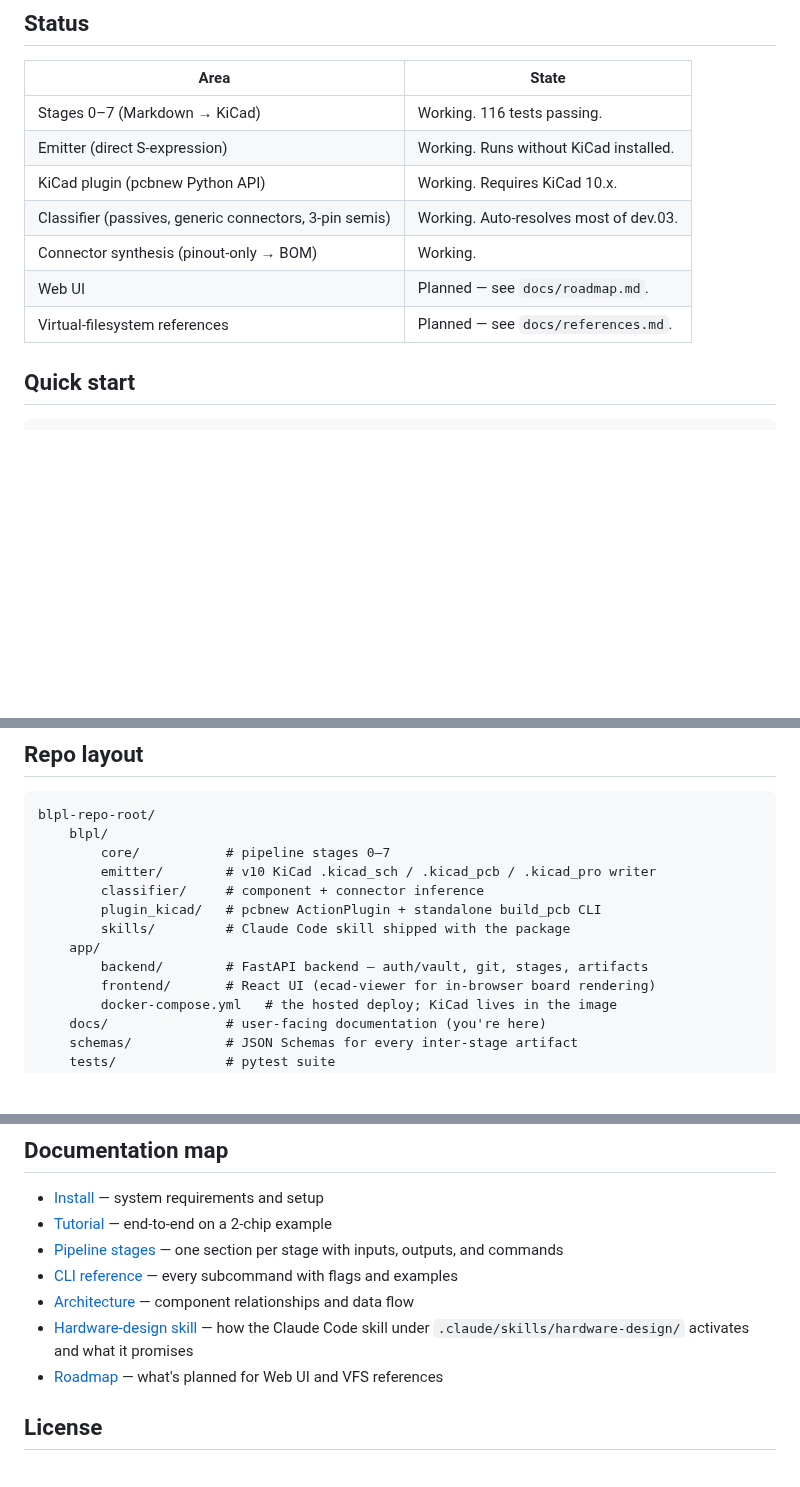
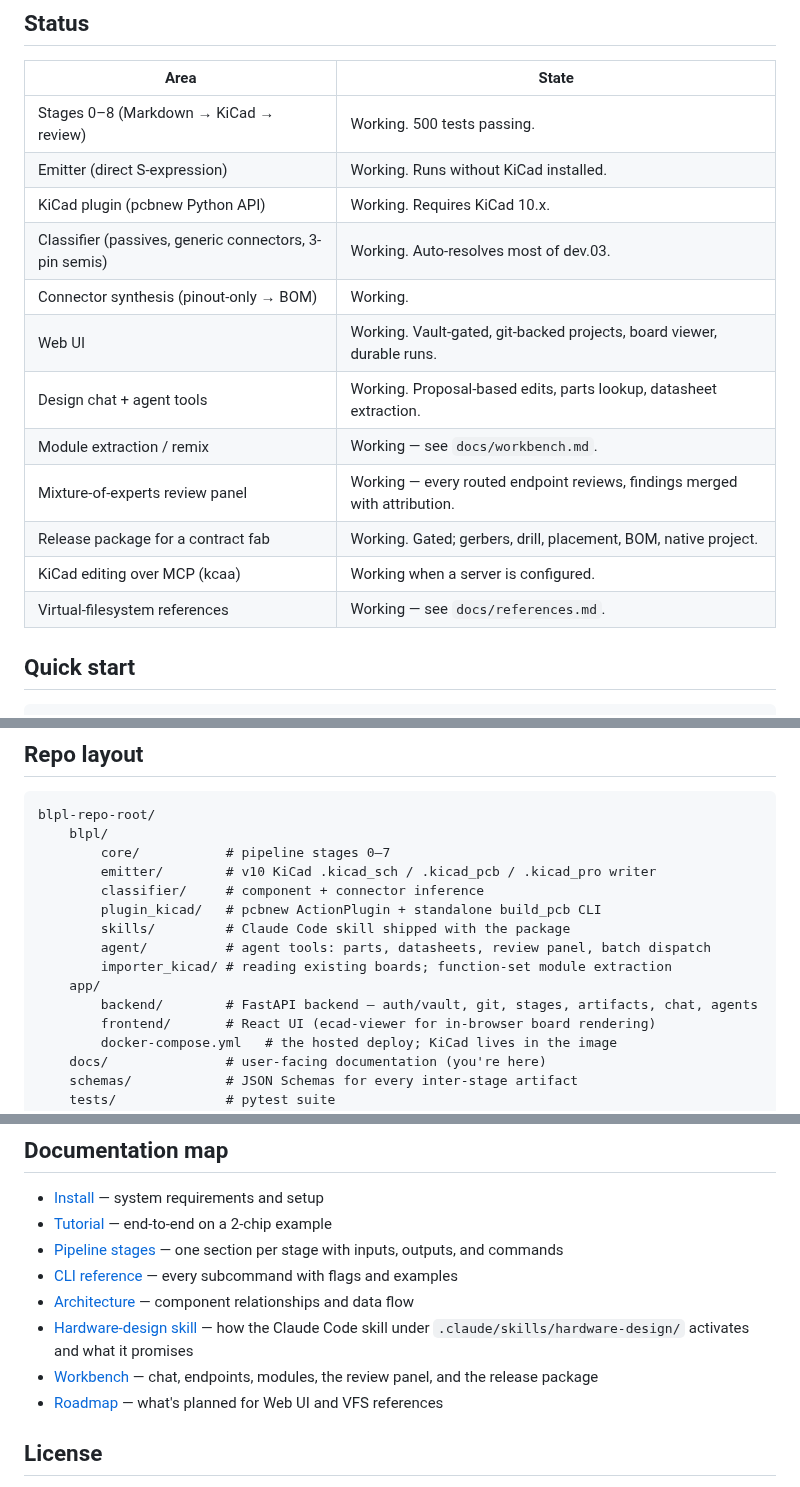
Before and after one commit to CK-Consulting/BLPL, a Markdown page: README.md, 3 parts joined by grey strips. Rendered like a GitHub page; blank space fills up the shorter version.

```diff
--- a/README.md
+++ b/README.md
@@ -18,13 +18,18 @@ Hardware projects usually live in two disconnected worlds: narrative design docs
 
 | Area | State |
 |---|---|
-| Stages 0–7 (Markdown → KiCad) | Working. 116 tests passing. |
+| Stages 0–8 (Markdown → KiCad → review) | Working. 500 tests passing. |
 | Emitter (direct S-expression) | Working. Runs without KiCad installed. |
 | KiCad plugin (pcbnew Python API) | Working. Requires KiCad 10.x. |
 | Classifier (passives, generic connectors, 3-pin semis) | Working. Auto-resolves most of dev.03. |
 | Connector synthesis (pinout-only → BOM) | Working. |
-| Web UI | Planned — see `docs/roadmap.md`. |
-| Virtual-filesystem references | Planned — see `docs/references.md`. |
+| Web UI | Working. Vault-gated, git-backed projects, board viewer, durable runs. |
+| Design chat + agent tools | Working. Proposal-based edits, parts lookup, datasheet extraction. |
+| Module extraction / remix | Working — see `docs/workbench.md`. |
+| Mixture-of-experts review panel | Working — every routed endpoint reviews, findings merged with attribution. |
+| Release package for a contract fab | Working. Gated; gerbers, drill, placement, BOM, native project. |
+| KiCad editing over MCP (kcaa) | Working when a server is configured. |
+| Virtual-filesystem references | Working — see `docs/references.md`. |
 
 ## Quick start
 
@@ -67,8 +72,10 @@ blpl-repo-root/
         classifier/     # component + connector inference
         plugin_kicad/   # pcbnew ActionPlugin + standalone build_pcb CLI
         skills/         # Claude Code skill shipped with the package
+        agent/          # agent tools: parts, datasheets, review panel, batch dispatch
+        importer_kicad/ # reading existing boards; function-set module extraction
     app/
-        backend/        # FastAPI backend — auth/vault, git, stages, artifacts
+        backend/        # FastAPI backend — auth/vault, git, stages, artifacts, chat, agents
         frontend/       # React UI (ecad-viewer for in-browser board rendering)
         docker-compose.yml   # the hosted deploy; KiCad lives in the image
     docs/               # user-facing documentation (you're here)
@@ -86,6 +93,7 @@ blpl-repo-root/
 - [CLI reference](docs/cli.md) — every subcommand with flags and examples
 - [Architecture](docs/architecture.md) — component relationships and data flow
 - [Hardware-design skill](docs/skills.md) — how the Claude Code skill under `.claude/skills/hardware-design/` activates and what it promises
+- [Workbench](docs/workbench.md) — chat, endpoints, modules, the review panel, and the release package
 - [Roadmap](docs/roadmap.md) — what's planned for Web UI and VFS references
 
 ## License
```
Also changed, not shown: docs/workbench.md (added, +128 -0 lines).
